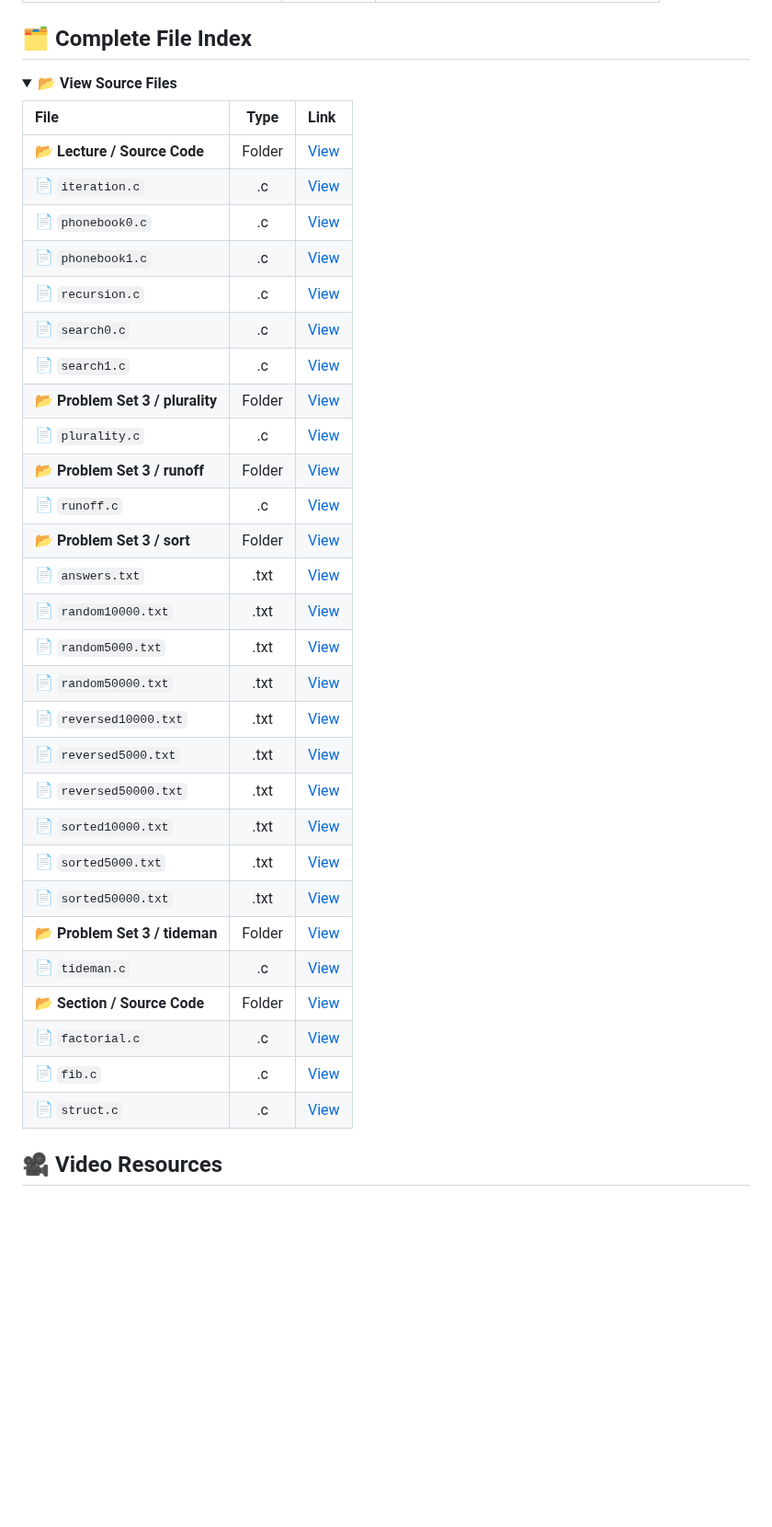
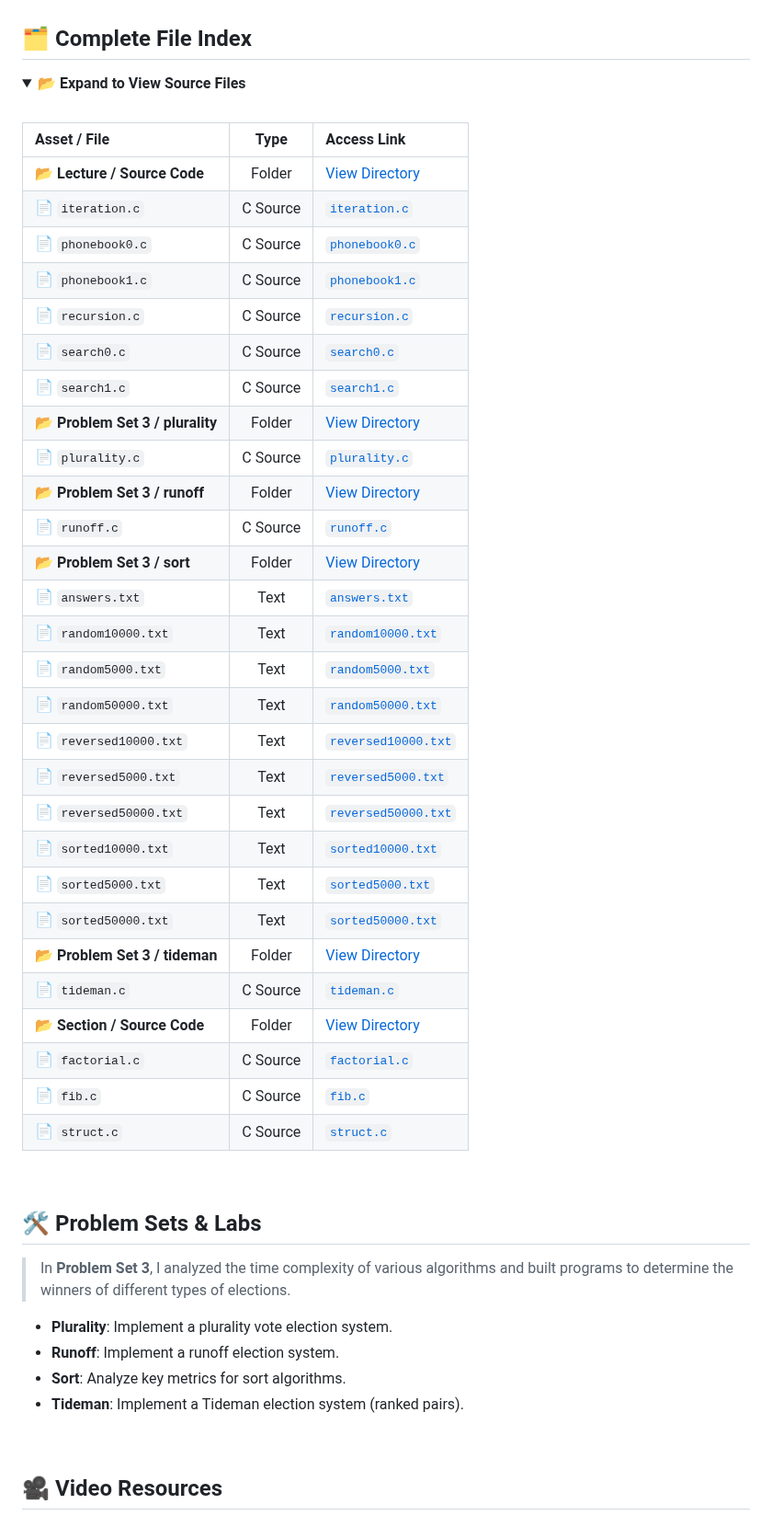
Before and after one commit to bavish007/cs50x, a Markdown page: Week 3 Algorithms/Readme.md, the part around one of its changes. Shown at 92% size. GitHub-like rendering; folded sections open; blank space fills up the shorter version.

Commit message:
Revise Readme.md for Week 3 Algorithms
Updated the Readme.md to enhance formatting and clarity, added images, and improved the structure of the content.

```diff
--- a/Week 3 Algorithms/Readme.md
+++ b/Week 3 Algorithms/Readme.md
@@ -28,40 +43,55 @@ This week delves into the core of computer science: **Algorithms**. The focus sh
 
 ## 🗂️ Complete File Index
 
-<details><summary><b>📂 View Source Files</b></summary>
+<details open>
+<summary><b>📂 Expand to View Source Files</b></summary>
+<br />
 
-| File | Type | Link |
+| Asset / File | Type | Access Link |
 | :--- | :---: | :--- |
-| 📂 **Lecture / Source Code** | Folder | [View](./Lecture/Source%20Code) |
-| 📄 `iteration.c` | .c | [View](./Lecture/Source%20Code/iteration.c) |
-| 📄 `phonebook0.c` | .c | [View](./Lecture/Source%20Code/phonebook0.c) |
-| 📄 `phonebook1.c` | .c | [View](./Lecture/Source%20Code/phonebook1.c) |
-| 📄 `recursion.c` | .c | [View](./Lecture/Source%20Code/recursion.c) |
-| 📄 `search0.c` | .c | [View](./Lecture/Source%20Code/search0.c) |
-| 📄 `search1.c` | .c | [View](./Lecture/Source%20Code/search1.c) |
-| 📂 **Problem Set 3 / plurality** | Folder | [View](./Problem%20Set%203/plurality) |
-| 📄 `plurality.c` | .c | [View](./Problem%20Set%203/plurality/plurality.c) |
-| 📂 **Problem Set 3 / runoff** | Folder | [View](./Problem%20Set%203/runoff) |
-| 📄 `runoff.c` | .c | [View](./Problem%20Set%203/runoff/runoff.c) |
-| 📂 **Problem Set 3 / sort** | Folder | [View](./Problem%20Set%203/sort) |
-| 📄 `answers.txt` | .txt | [View](./Problem%20Set%203/sort/answers.txt) |
-| 📄 `random10000.txt` | .txt | [View](./Problem%20Set%203/sort/random10000.txt) |
-| 📄 `random5000.txt` | .txt | [View](./Problem%20Set%203/sort/random5000.txt) |
-| 📄 `random50000.txt` | .txt | [View](./Problem%20Set%203/sort/random50000.txt) |
-| 📄 `reversed10000.txt` | .txt | [View](./Problem%20Set%203/sort/reversed10000.txt) |
-| 📄 `reversed5000.txt` | .txt | [View](./Problem%20Set%203/sort/reversed5000.txt) |
-| 📄 `reversed50000.txt` | .txt | [View](./Problem%20Set%203/sort/reversed50000.txt) |
-| 📄 `sorted10000.txt` | .txt | [View](./Problem%20Set%203/sort/sorted10000.txt) |
-| 📄 `sorted5000.txt` | .txt | [View](./Problem%20Set%203/sort/sorted5000.txt) |
-| 📄 `sorted50000.txt` | .txt | [View](./Problem%20Set%203/sort/sorted50000.txt) |
-| 📂 **Problem Set 3 / tideman** | Folder | [View](./Problem%20Set%203/tideman) |
-| 📄 `tideman.c` | .c | [View](./Problem%20Set%203/tideman/tideman.c) |
-| 📂 **Section / Source Code** | Folder | [View](./Section/Source%20Code) |
-| 📄 `factorial.c` | .c | [View](./Section/Source%20Code/factorial.c) |
-| 📄 `fib.c` | .c | [View](./Section/Source%20Code/fib.c) |
-| 📄 `struct.c` | .c | [View](./Section/Source%20Code/struct.c) |
+| 📂 **Lecture / Source Code** | Folder | [View Directory](./Lecture/Source%20Code) |
+| 📄 `iteration.c` | C Source | [`iteration.c`](./Lecture/Source%20Code/iteration.c) |
+| 📄 `phonebook0.c` | C Source | [`phonebook0.c`](./Lecture/Source%20Code/phonebook0.c) |
+| 📄 `phonebook1.c` | C Source | [`phonebook1.c`](./Lecture/Source%20Code/phonebook1.c) |
+| 📄 `recursion.c` | C Source | [`recursion.c`](./Lecture/Source%20Code/recursion.c) |
+| 📄 `search0.c` | C Source | [`search0.c`](./Lecture/Source%20Code/search0.c) |
+| 📄 `search1.c` | C Source | [`search1.c`](./Lecture/Source%20Code/search1.c) |
+| 📂 **Problem Set 3 / plurality** | Folder | [View Directory](./Problem%20Set%203/plurality) |
+| 📄 `plurality.c` | C Source | [`plurality.c`](./Problem%20Set%203/plurality/plurality.c) |
+| 📂 **Problem Set 3 / runoff** | Folder | [View Directory](./Problem%20Set%203/runoff) |
+| 📄 `runoff.c` | C Source | [`runoff.c`](./Problem%20Set%203/runoff/runoff.c) |
+| 📂 **Problem Set 3 / sort** | Folder | [View Directory](./Problem%20Set%203/sort) |
+| 📄 `answers.txt` | Text | [`answers.txt`](./Problem%20Set%203/sort/answers.txt) |
+| 📄 `random10000.txt` | Text | [`random10000.txt`](./Problem%20Set%203/sort/random10000.txt) |
+| 📄 `random5000.txt` | Text | [`random5000.txt`](./Problem%20Set%203/sort/random5000.txt) |
+| 📄 `random50000.txt` | Text | [`random50000.txt`](./Problem%20Set%203/sort/random50000.txt) |
+| 📄 `reversed10000.txt` | Text | [`reversed10000.txt`](./Problem%20Set%203/sort/reversed10000.txt) |
+| 📄 `reversed5000.txt` | Text | [`reversed5000.txt`](./Problem%20Set%203/sort/reversed5000.txt) |
+| 📄 `reversed50000.txt` | Text | [`reversed50000.txt`](./Problem%20Set%203/sort/reversed50000.txt) |
+| 📄 `sorted10000.txt` | Text | [`sorted10000.txt`](./Problem%20Set%203/sort/sorted10000.txt) |
+| 📄 `sorted5000.txt` | Text | [`sorted5000.txt`](./Problem%20Set%203/sort/sorted5000.txt) |
+| 📄 `sorted50000.txt` | Text | [`sorted50000.txt`](./Problem%20Set%203/sort/sorted50000.txt) |
+| 📂 **Problem Set 3 / tideman** | Folder | [View Directory](./Problem%20Set%203/tideman) |
+| 📄 `tideman.c` | C Source | [`tideman.c`](./Problem%20Set%203/tideman/tideman.c) |
+| 📂 **Section / Source Code** | Folder | [View Directory](./Section/Source%20Code) |
+| 📄 `factorial.c` | C Source | [`factorial.c`](./Section/Source%20Code/factorial.c) |
+| 📄 `fib.c` | C Source | [`fib.c`](./Section/Source%20Code/fib.c) |
+| 📄 `struct.c` | C Source | [`struct.c`](./Section/Source%20Code/struct.c) |
 
 </details>
 
+<br />
+
+## 🛠️ Problem Sets & Labs
+
+> In **Problem Set 3**, I analyzed the time complexity of various algorithms and built programs to determine the winners of different types of elections.
+
+* **Plurality**: Implement a plurality vote election system.
+* **Runoff**: Implement a runoff election system.
+* **Sort**: Analyze key metrics for sort algorithms.
+* **Tideman**: Implement a Tideman election system (ranked pairs).
+
+<br />
+
 ## 🎥 Video Resources
 
```
Also changed, not shown: other parts of Week 3 Algorithms/Readme.md (+39 -33 lines).
